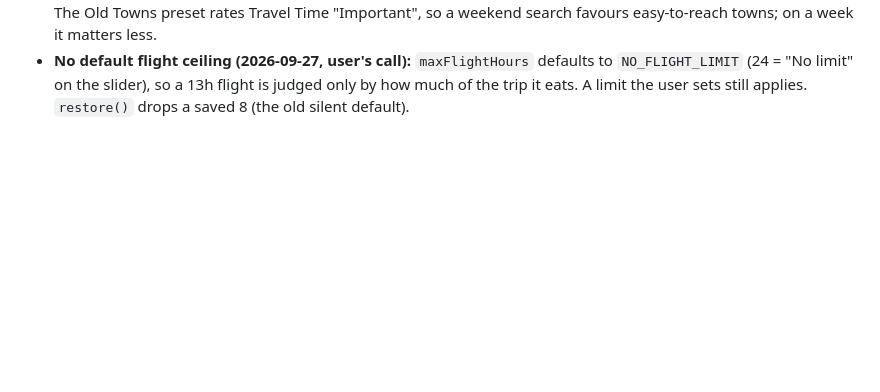
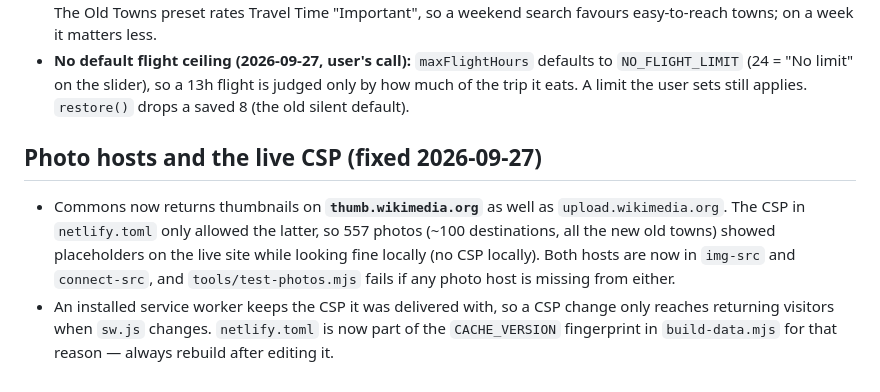
Before and after one commit to takeonme1979/vacation-guru, a Markdown page: CLAUDE.md, the part around the change. GitHub-like rendering; blank space fills up the shorter version.

Commit message:
Note the photo-host CSP fix in CLAUDE.md
Co-Authored-By: Claude Opus 5.5 <noreply@anthropic.com>

```diff
--- a/CLAUDE.md
+++ b/CLAUDE.md
@@ -70,3 +70,16 @@ source. CI checks that you did this.
   defaults to `NO_FLIGHT_LIMIT` (24 = "No limit" on the slider), so a 13h
   flight is judged only by how much of the trip it eats. A limit the user
   sets still applies. `restore()` drops a saved 8 (the old silent default).
+
+## Photo hosts and the live CSP (fixed 2026-09-27)
+
+- Commons now returns thumbnails on **`thumb.wikimedia.org`** as well as
+  `upload.wikimedia.org`. The CSP in `netlify.toml` only allowed the latter,
+  so 557 photos (~100 destinations, all the new old towns) showed
+  placeholders on the live site while looking fine locally (no CSP locally).
+  Both hosts are now in `img-src` and `connect-src`, and
+  `tools/test-photos.mjs` fails if any photo host is missing from either.
+- An installed service worker keeps the CSP it was delivered with, so a CSP
+  change only reaches returning visitors when `sw.js` changes. `netlify.toml`
+  is now part of the `CACHE_VERSION` fingerprint in `build-data.mjs` for that
+  reason — always rebuild after editing it.
```
